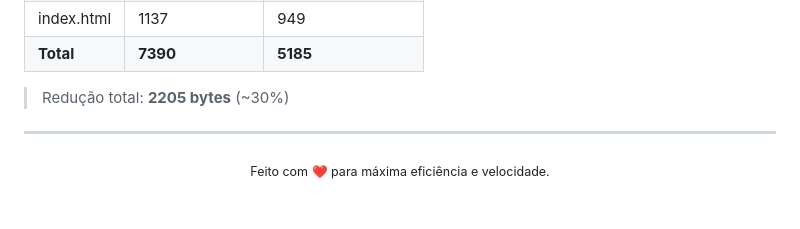
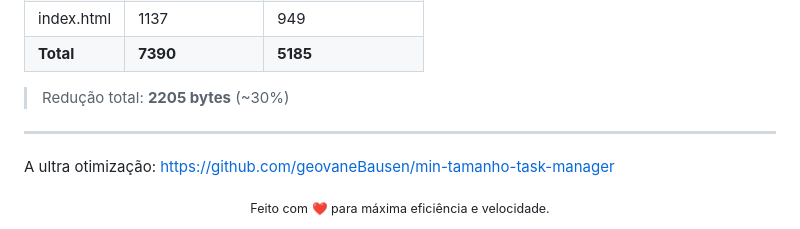
Before and after one commit to geovaneBausen/taskmanager7kb, a Markdown page: README.md, the part around the change. Drawn GitHub-style; blank space fills up the shorter version.

Commit message:
Add ultra optimization section to README

```diff
--- a/README.md
+++ b/README.md
@@ -115,6 +115,8 @@ Para garantir que o aplicativo ficasse o menor possível, foram aplicadas as seg
 > Redução total: **2205 bytes** (~30%)
 
 ---
+A ultra otimização:
+https://github.com/geovaneBausen/min-tamanho-task-manager
 
 <div align="center">
 	<sub>Feito com ❤️ para máxima eficiência e velocidade.</sub>
```
